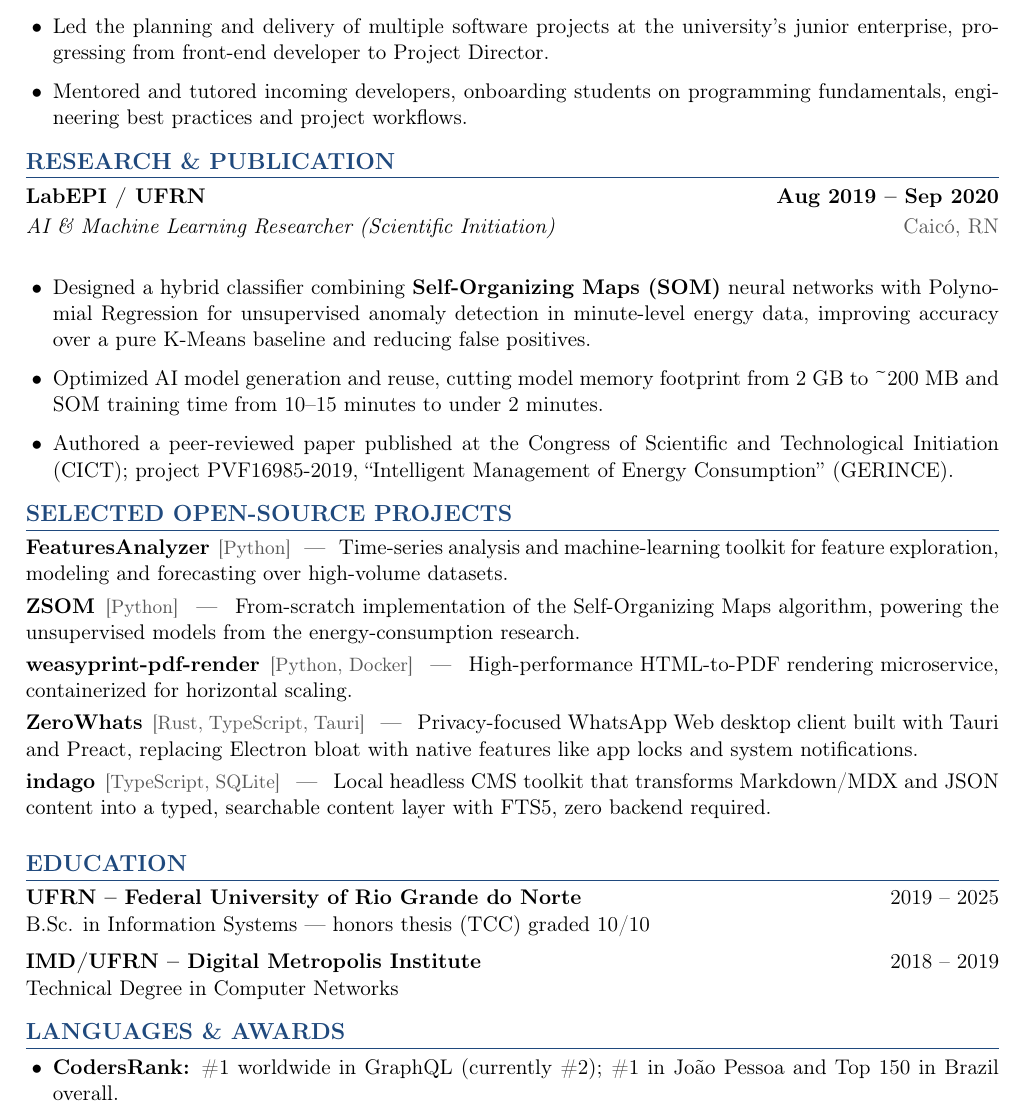
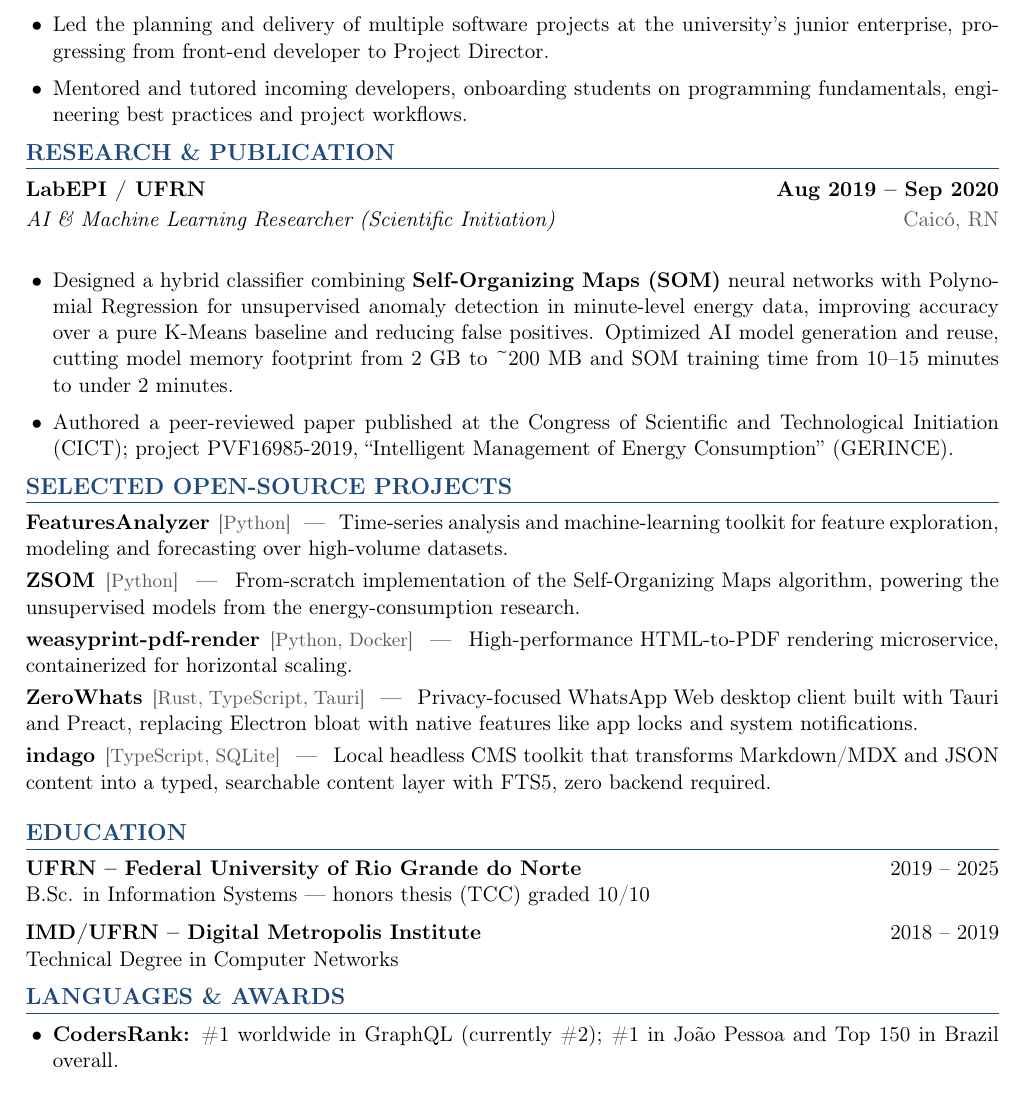
Before and after one commit to ZauJulio/ZauJulio, a LaTeX CV (resume/resume.tex): part of page 2 of 3 before the commit and part of page 2 of 2 after it, cut so that both start at the same text. Compiled offline with pdfLaTeX.

Commit message:
style(resume): adjust section spacing and condense research bullets

```diff
--- a/resume/resume.tex
+++ b/resume/resume.tex
@@ -24,7 +24,7 @@
 \hypersetup{colorlinks=true, urlcolor=primary, linkcolor=primary}
 
 \titleformat{\section}{\large\bfseries\color{primary}\uppercase}{}{0pt}{}[\titlerule]
-\titlespacing{\section}{0pt}{9pt}{5pt}
+\titlespacing{\section}{0pt}{6pt}{6pt}
 
 % Company header (name + location) -- kept together with following sub-role/bullets
 \newcommand{\company}[2]{%
@@ -124,8 +124,7 @@ Tech Lead and hands-on Full Stack Software Engineer with 5+ years building scala
 
 \role{LabEPI / UFRN}{AI \& Machine Learning Researcher (Scientific Initiation)}{Aug 2019 -- Sep 2020}{Caic\'o, RN}
 \begin{itemize}[leftmargin=14pt, itemsep=2pt, topsep=0pt]
-    \item Designed a hybrid classifier combining \textbf{Self-Organizing Maps (SOM)} neural networks with Polynomial Regression for unsupervised anomaly detection in minute-level energy data, improving accuracy over a pure K-Means baseline and reducing false positives.
-    \item Optimized AI model generation and reuse, cutting model memory footprint from 2 GB to \textasciitilde200 MB and SOM training time from 10--15 minutes to under 2 minutes.
+    \item Designed a hybrid classifier combining \textbf{Self-Organizing Maps (SOM)} neural networks with Polynomial Regression for unsupervised anomaly detection in minute-level energy data, improving accuracy over a pure K-Means baseline and reducing false positives. Optimized AI model generation and reuse, cutting model memory footprint from 2 GB to \textasciitilde200 MB and SOM training time from 10--15 minutes to under 2 minutes.
     \item Authored a peer-reviewed paper published at the Congress of Scientific and Technological Initiation (CICT); project PVF16985-2019, ``Intelligent Management of Energy Consumption'' (GERINCE).
 \end{itemize}
 
```
Also changed, not shown: resume/resume.pdf.
